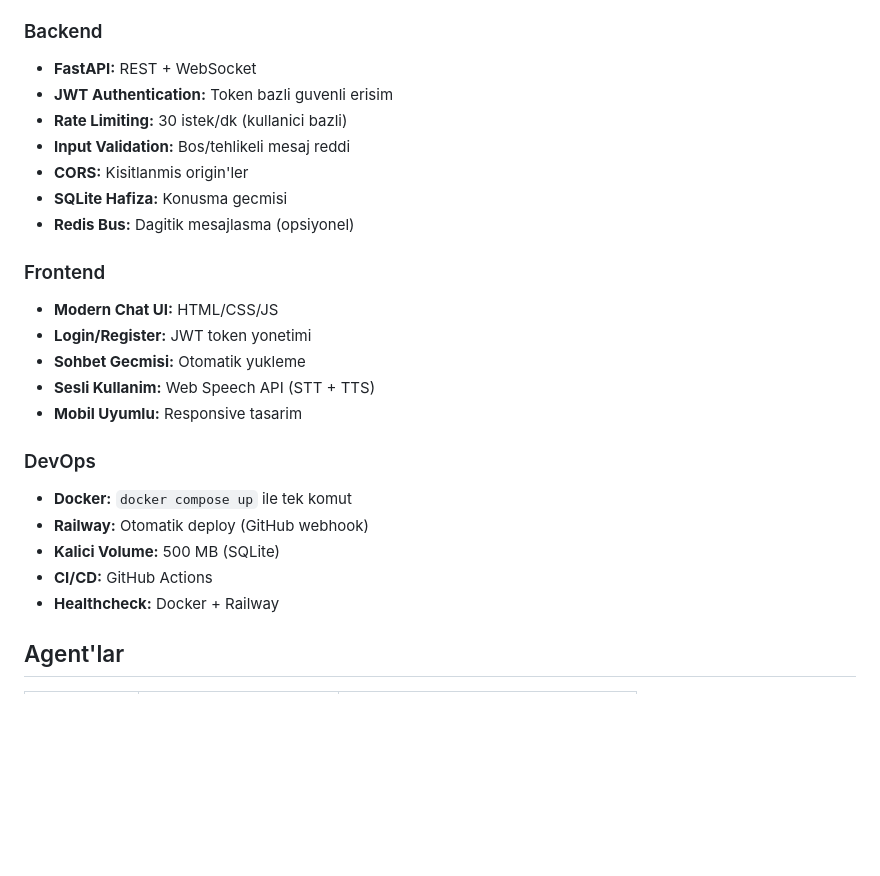
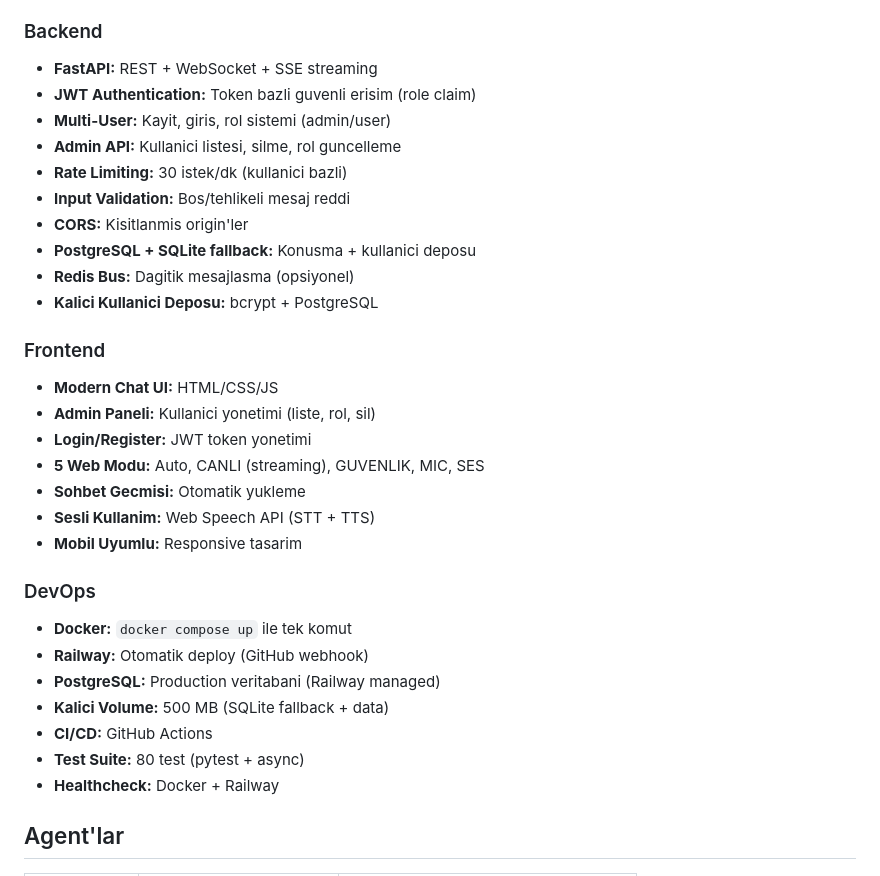
Before and after one commit to pekdemirengin-ops/multi-agent-system, a Markdown page: README.md, the part around one of its changes. Rendered like a GitHub page; blank space fills up the shorter version.

```diff
--- a/README.md
+++ b/README.md
@@ -25,16 +69,21 @@ Moduler, dagitik multi-agent sistemi. FastAPI + WebSocket + Redis + Docker + LLM
 
 ### Backend
-- **FastAPI:** REST + WebSocket
-- **JWT Authentication:** Token bazli guvenli erisim
+- **FastAPI:** REST + WebSocket + SSE streaming
+- **JWT Authentication:** Token bazli guvenli erisim (role claim)
+- **Multi-User:** Kayit, giris, rol sistemi (admin/user)
+- **Admin API:** Kullanici listesi, silme, rol guncelleme
 - **Rate Limiting:** 30 istek/dk (kullanici bazli)
 - **Input Validation:** Bos/tehlikeli mesaj reddi
 - **CORS:** Kisitlanmis origin'ler
-- **SQLite Hafiza:** Konusma gecmisi
+- **PostgreSQL + SQLite fallback:** Konusma + kullanici deposu
 - **Redis Bus:** Dagitik mesajlasma (opsiyonel)
+- **Kalici Kullanici Deposu:** bcrypt + PostgreSQL
 
 ### Frontend
 - **Modern Chat UI:** HTML/CSS/JS
+- **Admin Paneli:** Kullanici yonetimi (liste, rol, sil)
 - **Login/Register:** JWT token yonetimi
+- **5 Web Modu:** Auto, CANLI (streaming), GUVENLIK, MIC, SES
 - **Sohbet Gecmisi:** Otomatik yukleme
 - **Sesli Kullanim:** Web Speech API (STT + TTS)
 - **Mobil Uyumlu:** Responsive tasarim
@@ -42,8 +91,10 @@ Moduler, dagitik multi-agent sistemi. FastAPI + WebSocket + Redis + Docker + LLM
 ### DevOps
 - **Docker:** `docker compose up` ile tek komut
 - **Railway:** Otomatik deploy (GitHub webhook)
-- **Kalici Volume:** 500 MB (SQLite)
+- **PostgreSQL:** Production veritabani (Railway managed)
+- **Kalici Volume:** 500 MB (SQLite fallback + data)
 - **CI/CD:** GitHub Actions
+- **Test Suite:** 80 test (pytest + async)
 - **Healthcheck:** Docker + Railway
 
 ## Agent'lar
```
Also changed, not shown: other parts of README.md (+47 -3 lines).
